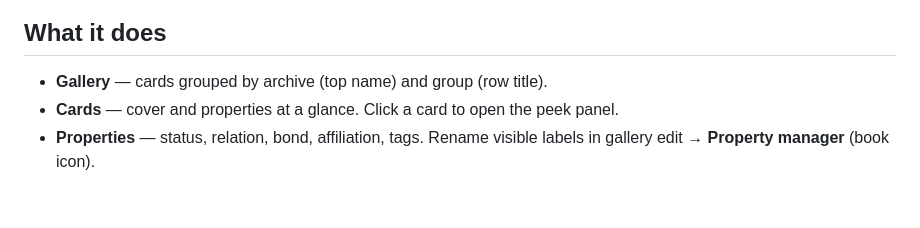
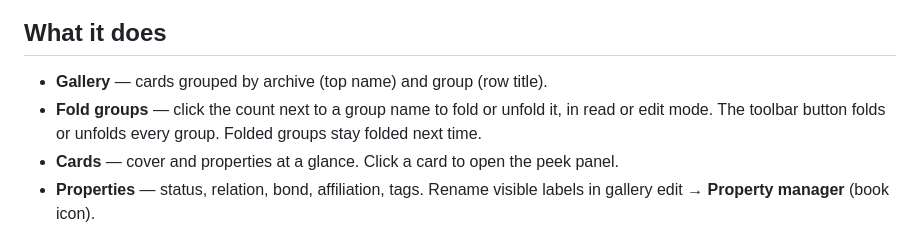
Before and after one commit to laillei-plugins/character-archive, a Markdown page: README.md, the part around the change. Drawn GitHub-style; blank space fills up the shorter version.

```diff
--- a/README.md
+++ b/README.md
@@ -9,6 +9,7 @@ Each card shows a cover, status, relationships, body text, and prompts. Open the
 ## What it does
 
 - **Gallery** — cards grouped by archive (top name) and group (row title).
+- **Fold groups** — click the count next to a group name to fold or unfold it, in read or edit mode. The toolbar button folds or unfolds every group. Folded groups stay folded next time.
 - **Cards** — cover and properties at a glance. Click a card to open the peek panel.
 - **Properties** — status, relation, bond, affiliation, tags. Rename visible labels in gallery edit → **Property manager** (book icon).
 - **Filters** — chips at the top (On / Off and other values).
```
Also changed, not shown: README.ko.md (+1 -0 lines).
